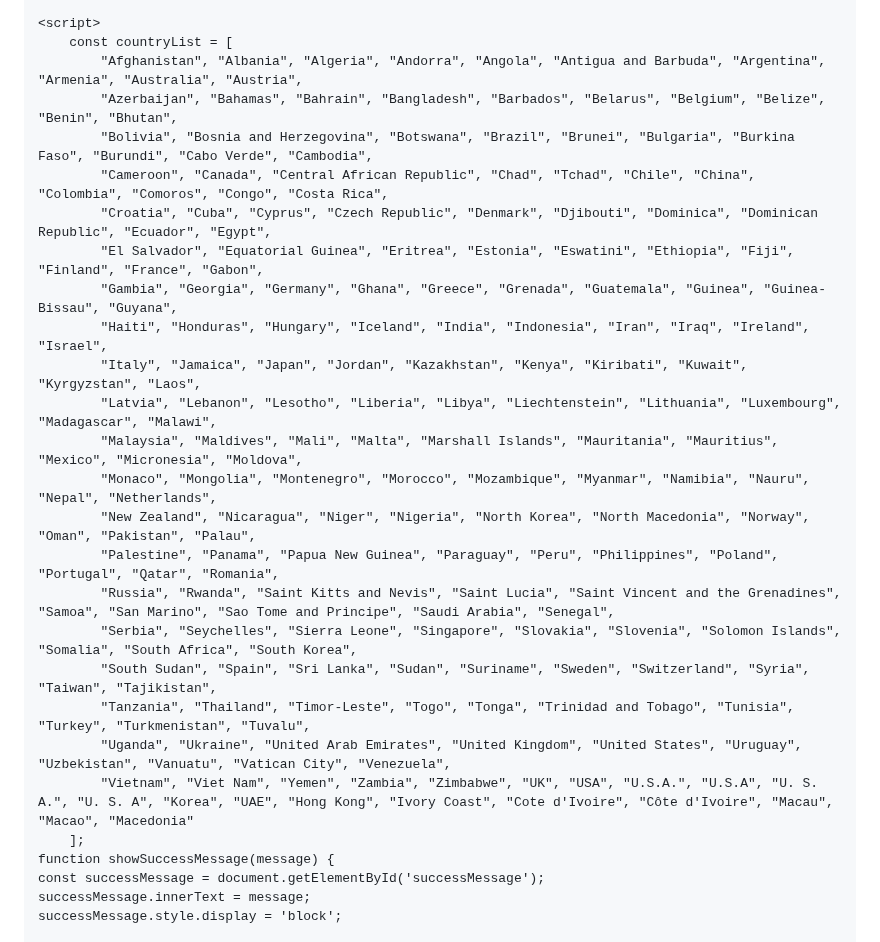
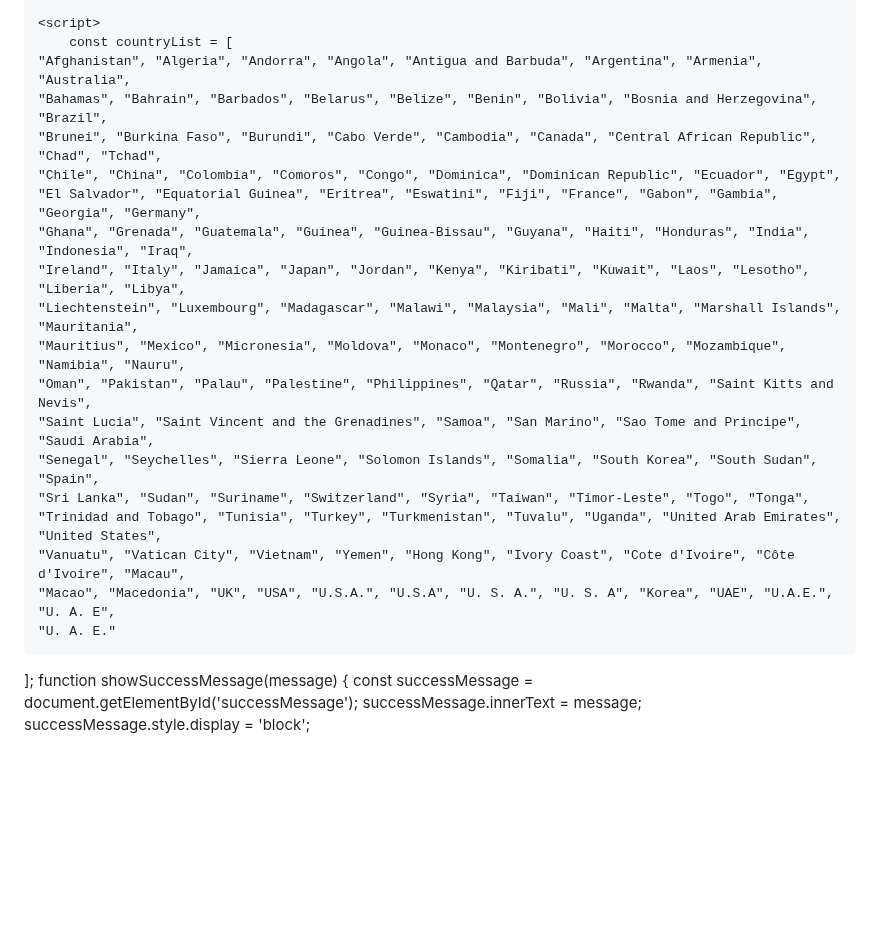
Before and after one commit to prakashsharma19/adv, a Markdown page: README.md, the part around the change. Rendered like a GitHub page; blank space fills up the shorter version.

```diff
--- a/README.md
+++ b/README.md
@@ -836,27 +836,24 @@ body {
 
     <script>
         const countryList = [
-            "Afghanistan", "Albania", "Algeria", "Andorra", "Angola", "Antigua and Barbuda", "Argentina", "Armenia", "Australia", "Austria",
-            "Azerbaijan", "Bahamas", "Bahrain", "Bangladesh", "Barbados", "Belarus", "Belgium", "Belize", "Benin", "Bhutan",
-            "Bolivia", "Bosnia and Herzegovina", "Botswana", "Brazil", "Brunei", "Bulgaria", "Burkina Faso", "Burundi", "Cabo Verde", "Cambodia",
-            "Cameroon", "Canada", "Central African Republic", "Chad", "Tchad", "Chile", "China", "Colombia", "Comoros", "Congo", "Costa Rica",
-            "Croatia", "Cuba", "Cyprus", "Czech Republic", "Denmark", "Djibouti", "Dominica", "Dominican Republic", "Ecuador", "Egypt",
-            "El Salvador", "Equatorial Guinea", "Eritrea", "Estonia", "Eswatini", "Ethiopia", "Fiji", "Finland", "France", "Gabon",
-            "Gambia", "Georgia", "Germany", "Ghana", "Greece", "Grenada", "Guatemala", "Guinea", "Guinea-Bissau", "Guyana",
-            "Haiti", "Honduras", "Hungary", "Iceland", "India", "Indonesia", "Iran", "Iraq", "Ireland", "Israel",
-            "Italy", "Jamaica", "Japan", "Jordan", "Kazakhstan", "Kenya", "Kiribati", "Kuwait", "Kyrgyzstan", "Laos",
-            "Latvia", "Lebanon", "Lesotho", "Liberia", "Libya", "Liechtenstein", "Lithuania", "Luxembourg", "Madagascar", "Malawi",
-            "Malaysia", "Maldives", "Mali", "Malta", "Marshall Islands", "Mauritania", "Mauritius", "Mexico", "Micronesia", "Moldova",
-            "Monaco", "Mongolia", "Montenegro", "Morocco", "Mozambique", "Myanmar", "Namibia", "Nauru", "Nepal", "Netherlands",
-            "New Zealand", "Nicaragua", "Niger", "Nigeria", "North Korea", "North Macedonia", "Norway", "Oman", "Pakistan", "Palau",
-            "Palestine", "Panama", "Papua New Guinea", "Paraguay", "Peru", "Philippines", "Poland", "Portugal", "Qatar", "Romania",
-            "Russia", "Rwanda", "Saint Kitts and Nevis", "Saint Lucia", "Saint Vincent and the Grenadines", "Samoa", "San Marino", "Sao Tome and Principe", "Saudi Arabia", "Senegal",
-            "Serbia", "Seychelles", "Sierra Leone", "Singapore", "Slovakia", "Slovenia", "Solomon Islands", "Somalia", "South Africa", "South Korea",
-            "South Sudan", "Spain", "Sri Lanka", "Sudan", "Suriname", "Sweden", "Switzerland", "Syria", "Taiwan", "Tajikistan",
-            "Tanzania", "Thailand", "Timor-Leste", "Togo", "Tonga", "Trinidad and Tobago", "Tunisia", "Turkey", "Turkmenistan", "Tuvalu",
-            "Uganda", "Ukraine", "United Arab Emirates", "United Kingdom", "United States", "Uruguay", "Uzbekistan", "Vanuatu", "Vatican City", "Venezuela",
-            "Vietnam", "Viet Nam", "Yemen", "Zambia", "Zimbabwe", "UK", "USA", "U.S.A.", "U.S.A", "U. S. A.", "U. S. A", "Korea", "UAE", "Hong Kong", "Ivory Coast", "Cote d'Ivoire", "Côte d'Ivoire", "Macau", "Macao", "Macedonia"
-        ];
+    "Afghanistan", "Algeria", "Andorra", "Angola", "Antigua and Barbuda", "Argentina", "Armenia", "Australia",
+    "Bahamas", "Bahrain", "Barbados", "Belarus", "Belize", "Benin", "Bolivia", "Bosnia and Herzegovina", "Brazil",
+    "Brunei", "Burkina Faso", "Burundi", "Cabo Verde", "Cambodia", "Canada", "Central African Republic", "Chad", "Tchad",
+    "Chile", "China", "Colombia", "Comoros", "Congo", "Dominica", "Dominican Republic", "Ecuador", "Egypt",
+    "El Salvador", "Equatorial Guinea", "Eritrea", "Eswatini", "Fiji", "France", "Gabon", "Gambia", "Georgia", "Germany",
+    "Ghana", "Grenada", "Guatemala", "Guinea", "Guinea-Bissau", "Guyana", "Haiti", "Honduras", "India", "Indonesia", "Iraq",
+    "Ireland", "Italy", "Jamaica", "Japan", "Jordan", "Kenya", "Kiribati", "Kuwait", "Laos", "Lesotho", "Liberia", "Libya",
+    "Liechtenstein", "Luxembourg", "Madagascar", "Malawi", "Malaysia", "Mali", "Malta", "Marshall Islands", "Mauritania",
+    "Mauritius", "Mexico", "Micronesia", "Moldova", "Monaco", "Montenegro", "Morocco", "Mozambique", "Namibia", "Nauru",
+    "Oman", "Pakistan", "Palau", "Palestine", "Philippines", "Qatar", "Russia", "Rwanda", "Saint Kitts and Nevis",
+    "Saint Lucia", "Saint Vincent and the Grenadines", "Samoa", "San Marino", "Sao Tome and Principe", "Saudi Arabia",
+    "Senegal", "Seychelles", "Sierra Leone", "Solomon Islands", "Somalia", "South Korea", "South Sudan", "Spain",
+    "Sri Lanka", "Sudan", "Suriname", "Switzerland", "Syria", "Taiwan", "Timor-Leste", "Togo", "Tonga",
+    "Trinidad and Tobago", "Tunisia", "Turkey", "Turkmenistan", "Tuvalu", "Uganda", "United Arab Emirates", "United States",
+    "Vanuatu", "Vatican City", "Vietnam", "Yemen", "Hong Kong", "Ivory Coast", "Cote d'Ivoire", "Côte d'Ivoire", "Macau",
+    "Macao", "Macedonia", "UK", "USA", "U.S.A.", "U.S.A", "U. S. A.", "U. S. A", "Korea", "UAE", "U.A.E.", "U. A. E",
+    "U. A. E."
+];
 	function showSuccessMessage(message) {
     const successMessage = document.getElementById('successMessage');
     successMessage.innerText = message;
```
